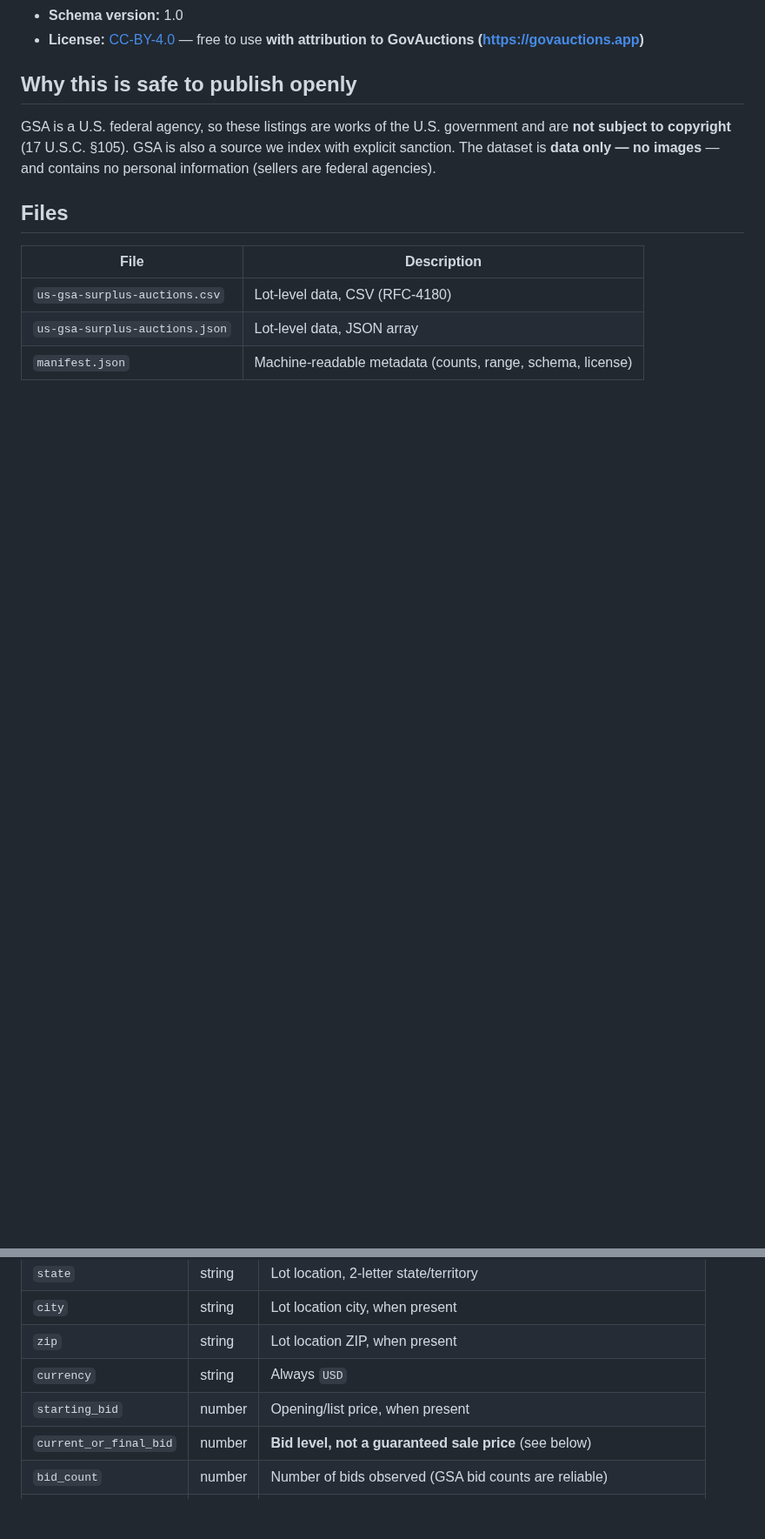
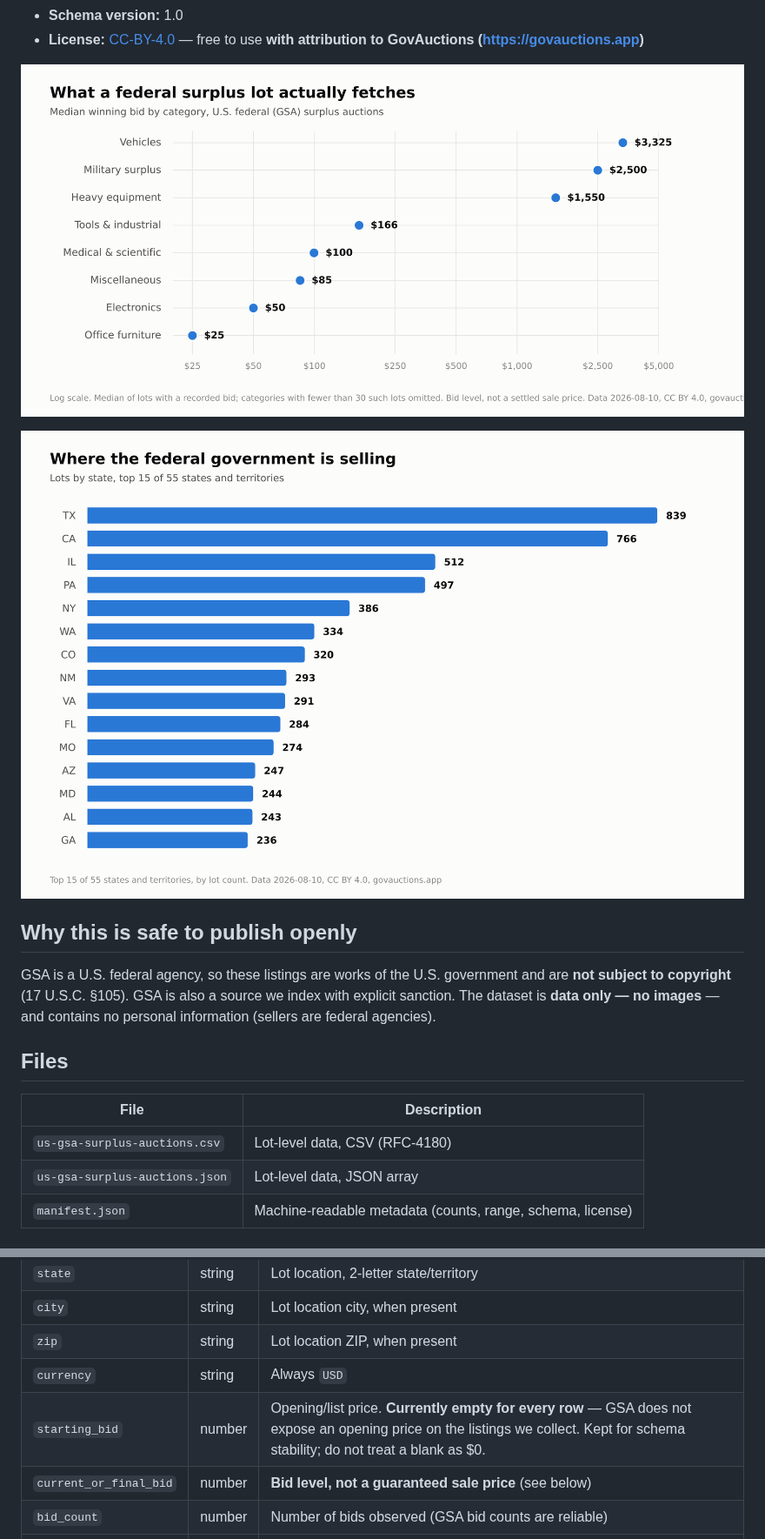
Before and after one commit to benswork-space/us-government-surplus-dataset, a Markdown page: README.md, 2 parts joined by grey strips. Shown at 87% size. GitHub-like rendering; pictures changed too: assets/lots-by-state.png (added), assets/median-bid-by-category.png (added); blank space fills up the shorter version.

Commit message:
Update GSA surplus dataset (2026-08-10)

```diff
--- a/README.md
+++ b/README.md
@@ -13,5 +13,9 @@ through [GSA Auctions](https://gsaauctions.gov), aggregated by
 - **Schema version:** 1.0
 - **License:** [CC-BY-4.0](./LICENSE) — free to use **with attribution to GovAuctions (https://govauctions.app)**
+
+![Dot plot of the median winning bid for each category of U.S. federal surplus lot, on a log scale. Vehicles are highest at roughly $3,200; office furniture is lowest at roughly $25.](./assets/median-bid-by-category.png)
+
+![Horizontal bar chart of the 15 states with the most U.S. federal surplus auction lots, by lot count.](./assets/lots-by-state.png)
 
 ## Why this is safe to publish openly
 
@@ -41,7 +45,7 @@ contains no personal information (sellers are federal agencies).
 | `city` | string | Lot location city, when present |
 | `zip` | string | Lot location ZIP, when present |
 | `currency` | string | Always `USD` |
-| `starting_bid` | number | Opening/list price, when present |
+| `starting_bid` | number | Opening/list price. **Currently empty for every row** — GSA does not expose an opening price on the listings we collect. Kept for schema stability; do not treat a blank as $0. |
 | `current_or_final_bid` | number | **Bid level, not a guaranteed sale price** (see below) |
 | `bid_count` | number | Number of bids observed (GSA bid counts are reliable) |
 | `buyer_premium_pct` | number | Buyer's premium percentage, when applicable |
```
Also changed, not shown: other parts of README.md (+6 -6 lines), 3 other files.
